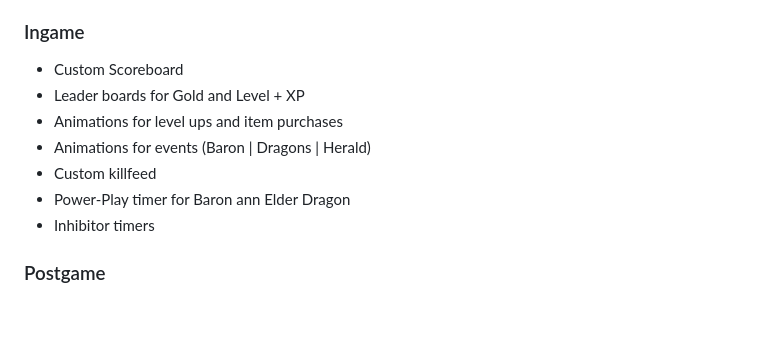
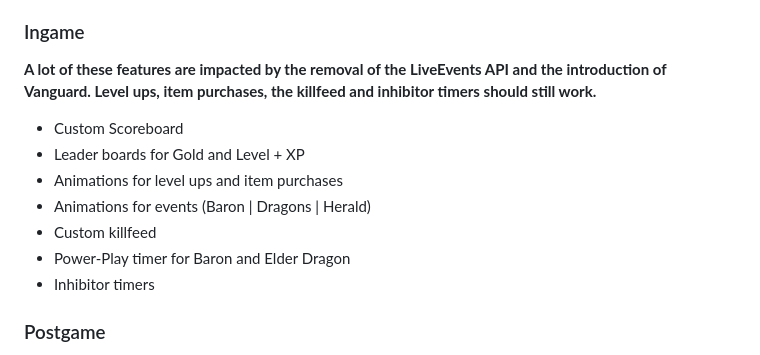
Before and after one commit to RCVolus/league-prod-toolkit, a Markdown page: README.md, the part around the change. Rendered like a GitHub page; blank space fills up the shorter version.

```diff
--- a/README.md
+++ b/README.md
@@ -18,12 +18,14 @@
 
 ### Ingame
 
+**A lot of these features are impacted by the removal of the LiveEvents API and the introduction of Vanguard. Level ups, item purchases, the killfeed and inhibitor timers should still work.**
+
 - Custom Scoreboard
 - Leader boards for Gold and Level + XP
 - Animations for level ups and item purchases
 - Animations for events (Baron | Dragons | Herald)
 - Custom killfeed
-- Power-Play timer for Baron ann Elder Dragon
+- Power-Play timer for Baron and Elder Dragon
 - Inhibitor timers
 
 ### Postgame
```
